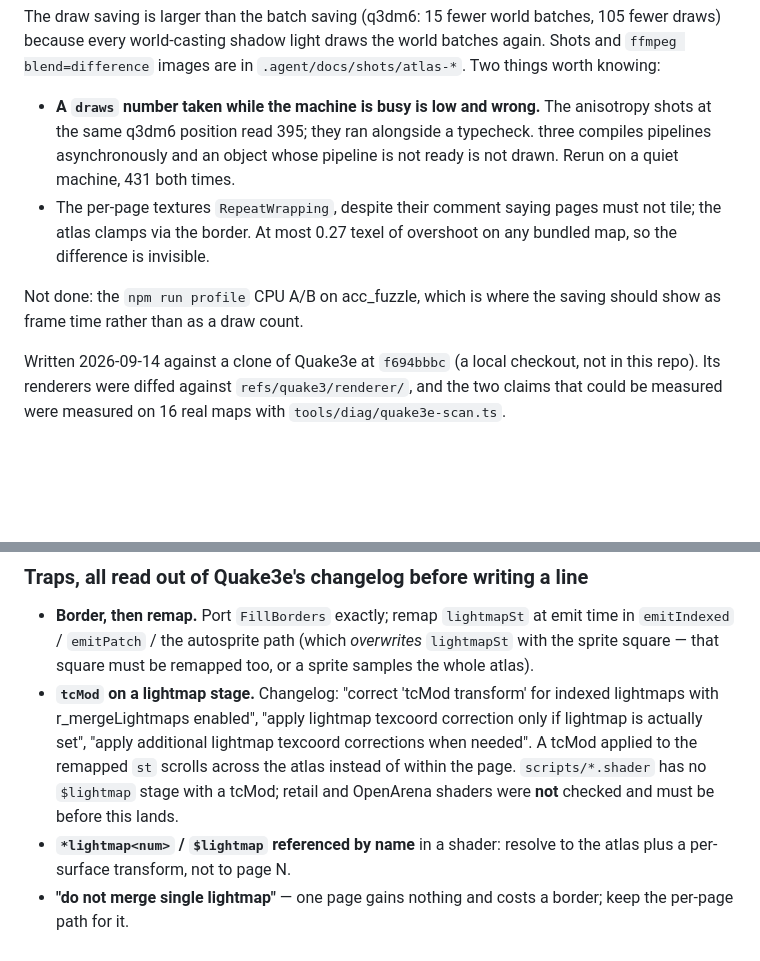
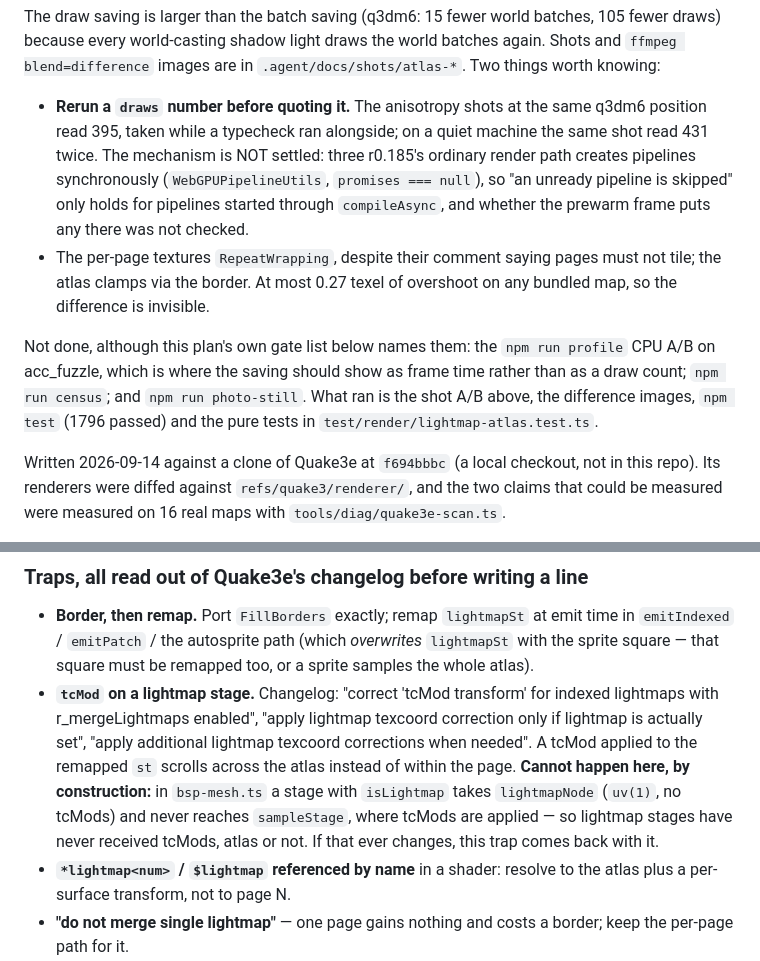
Before and after one commit to joa/overbounce, a Markdown page: .agent/plans/QUAKE3E.md, 2 parts joined by grey strips. Drawn GitHub-style; blank space fills up the shorter version.

Commit message:
docs(plan): QUAKE3E -- what section 1's gates did and did not settle
The 395-vs-431 draw count is an observation, not a mechanism: three's
ordinary render path builds pipelines synchronously, so the "unready
pipeline is skipped" explanation was cut. The tcMod-on-$lightmap trap is
resolved by construction (lightmap stages never reach sampleStage), and
census, photo-still and the profile A/B are listed as not run.

Co-Authored-By: Claude Opus 5 (1M context) <noreply@anthropic.com>
Claude-Session: https://claude.ai/code/session_01V9D88VK12X33BPSpQS7KjR

```diff
--- a/.agent/plans/QUAKE3E.md
+++ b/.agent/plans/QUAKE3E.md
@@ -26,16 +26,23 @@ batches, 105 fewer draws) because every world-casting shadow light draws the
 world batches again. Shots and `ffmpeg blend=difference` images are in
 `.agent/docs/shots/atlas-*`. Two things worth knowing:
 
-- **A `draws` number taken while the machine is busy is low and wrong.** The
-  anisotropy shots at the same q3dm6 position read 395; they ran alongside a
-  typecheck. three compiles pipelines asynchronously and an object whose
-  pipeline is not ready is not drawn. Rerun on a quiet machine, 431 both times.
+- **Rerun a `draws` number before quoting it.** The anisotropy shots at the
+  same q3dm6 position read 395, taken while a typecheck ran alongside; on a
+  quiet machine the same shot read 431 twice. The mechanism is NOT settled:
+  three r0.185's ordinary render path creates pipelines synchronously
+  (`WebGPUPipelineUtils`, `promises === null`), so "an unready pipeline is
+  skipped" only holds for pipelines started through `compileAsync`, and
+  whether the prewarm frame puts any there was not checked.
 - The per-page textures `RepeatWrapping`, despite their comment saying pages
   must not tile; the atlas clamps via the border. At most 0.27 texel of
   overshoot on any bundled map, so the difference is invisible.
 
-Not done: the `npm run profile` CPU A/B on acc_fuzzle, which is where the
-saving should show as frame time rather than as a draw count.
+Not done, although this plan's own gate list below names them: the
+`npm run profile` CPU A/B on acc_fuzzle, which is where the saving should show
+as frame time rather than as a draw count; `npm run census`; and
+`npm run photo-still`. What ran is the shot A/B above, the difference images,
+`npm test` (1796 passed) and the pure tests in
+`test/render/lightmap-atlas.test.ts`.
 
 Written 2026-09-14 against a
 clone of Quake3e at `f694bbbc` (a local checkout, not in this
@@ -129,9 +136,11 @@ reverse.
   indexed lightmaps with r_mergeLightmaps enabled", "apply lightmap texcoord
   correction only if lightmap is actually set", "apply additional lightmap
   texcoord corrections when needed". A tcMod applied to the remapped `st`
-  scrolls across the atlas instead of within the page. `scripts/*.shader` has
-  no `$lightmap` stage with a tcMod; retail and OpenArena shaders were **not**
-  checked and must be before this lands.
+  scrolls across the atlas instead of within the page. **Cannot happen here,
+  by construction:** in `bsp-mesh.ts` a stage with `isLightmap` takes
+  `lightmapNode` (`uv(1)`, no tcMods) and never reaches `sampleStage`, where
+  tcMods are applied — so lightmap stages have never received tcMods, atlas or
+  not. If that ever changes, this trap comes back with it.
 - **`*lightmap<num>` / `$lightmap` referenced by name** in a shader: resolve to
   the atlas plus a per-surface transform, not to page N.
 - **"do not merge single lightmap"** — one page gains nothing and costs a
```
